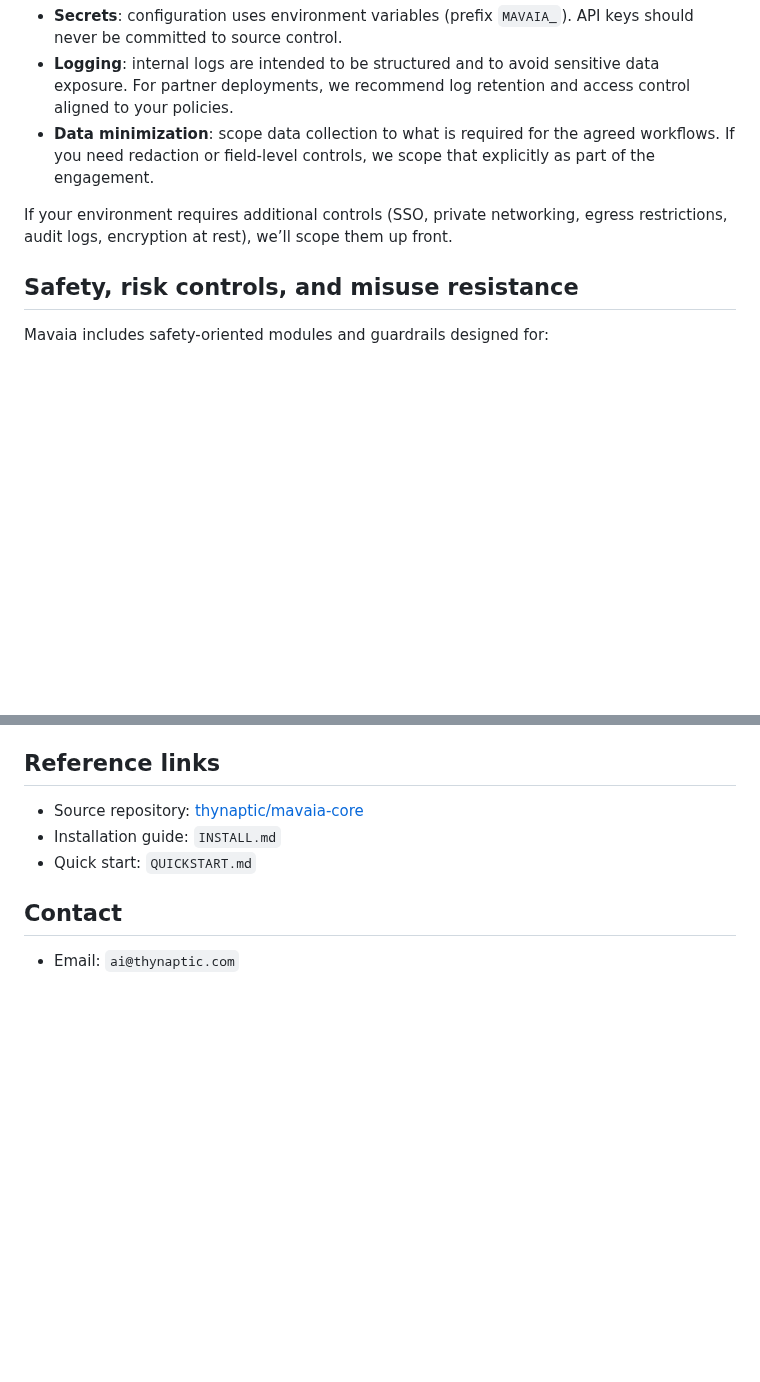
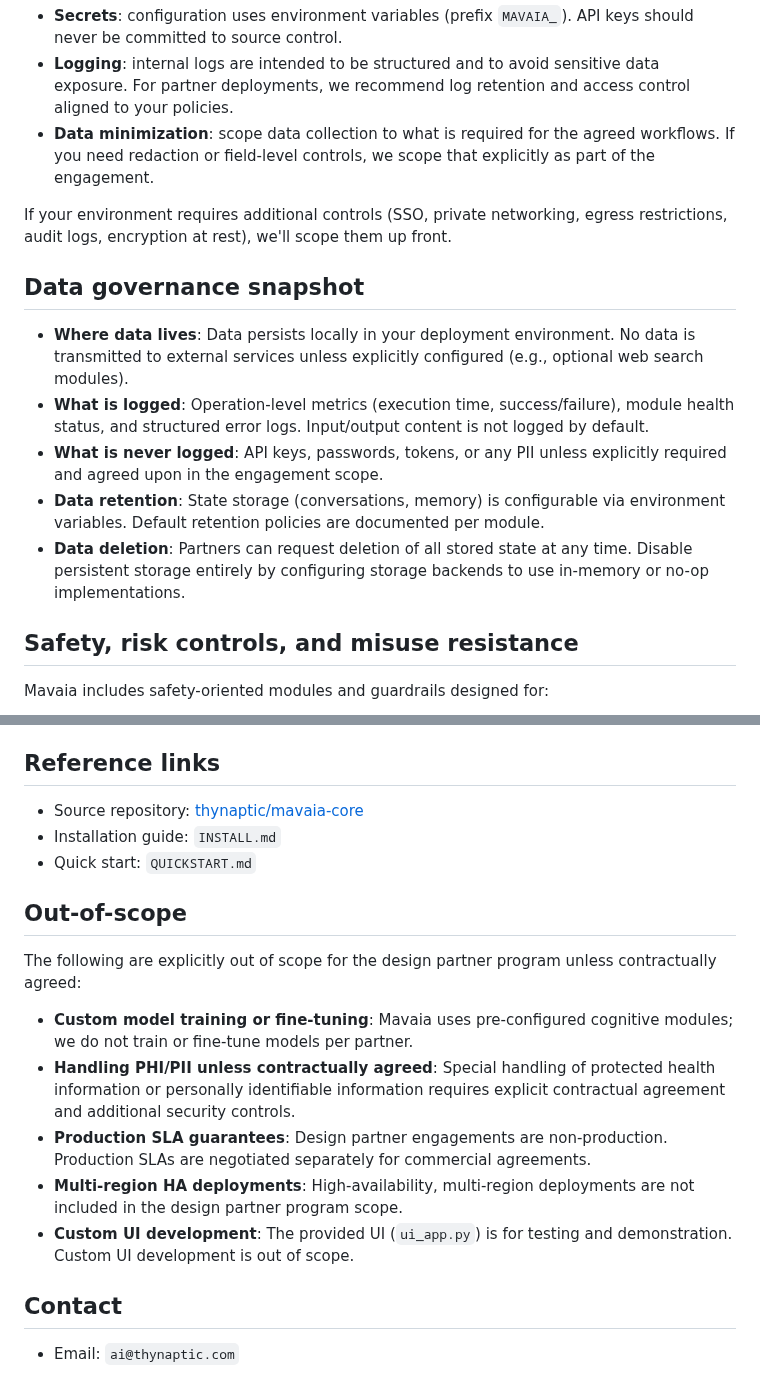
Before and after one commit to thynaptic/oricli-alpha, a Markdown page: README_DESIGN_PARTNERS.md, 2 parts joined by grey strips. GitHub-like rendering; blank space fills up the shorter version.

```diff
--- a/README_DESIGN_PARTNERS.md
+++ b/README_DESIGN_PARTNERS.md
@@ -48,7 +78,15 @@ For regulated or data-sensitive deployments, we support running the stack inside
 - **Logging**: internal logs are intended to be structured and to avoid sensitive data exposure. For partner deployments, we recommend log retention and access control aligned to your policies.
 - **Data minimization**: scope data collection to what is required for the agreed workflows. If you need redaction or field-level controls, we scope that explicitly as part of the engagement.
 
-If your environment requires additional controls (SSO, private networking, egress restrictions, audit logs, encryption at rest), we’ll scope them up front.
+If your environment requires additional controls (SSO, private networking, egress restrictions, audit logs, encryption at rest), we'll scope them up front.
+
+## Data governance snapshot
+
+- **Where data lives**: Data persists locally in your deployment environment. No data is transmitted to external services unless explicitly configured (e.g., optional web search modules).
+- **What is logged**: Operation-level metrics (execution time, success/failure), module health status, and structured error logs. Input/output content is not logged by default.
+- **What is never logged**: API keys, passwords, tokens, or any PII unless explicitly required and agreed upon in the engagement scope.
+- **Data retention**: State storage (conversations, memory) is configurable via environment variables. Default retention policies are documented per module.
+- **Data deletion**: Partners can request deletion of all stored state at any time. Disable persistent storage entirely by configuring storage backends to use in-memory or no-op implementations.
 
 ## Safety, risk controls, and misuse resistance
 
@@ -95,6 +133,16 @@ Typical outputs:
 - Installation guide: `INSTALL.md`
 - Quick start: `QUICKSTART.md`
 
+## Out-of-scope
+
+The following are explicitly out of scope for the design partner program unless contractually agreed:
+
+- **Custom model training or fine-tuning**: Mavaia uses pre-configured cognitive modules; we do not train or fine-tune models per partner.
+- **Handling PHI/PII unless contractually agreed**: Special handling of protected health information or personally identifiable information requires explicit contractual agreement and additional security controls.
+- **Production SLA guarantees**: Design partner engagements are non-production. Production SLAs are negotiated separately for commercial agreements.
+- **Multi-region HA deployments**: High-availability, multi-region deployments are not included in the design partner program scope.
+- **Custom UI development**: The provided UI (`ui_app.py`) is for testing and demonstration. Custom UI development is out of scope.
+
 ## Contact
 
 - Email: `ai@thynaptic.com`
```
Also changed, not shown: other parts of README_DESIGN_PARTNERS.md (+31 -1 lines).
